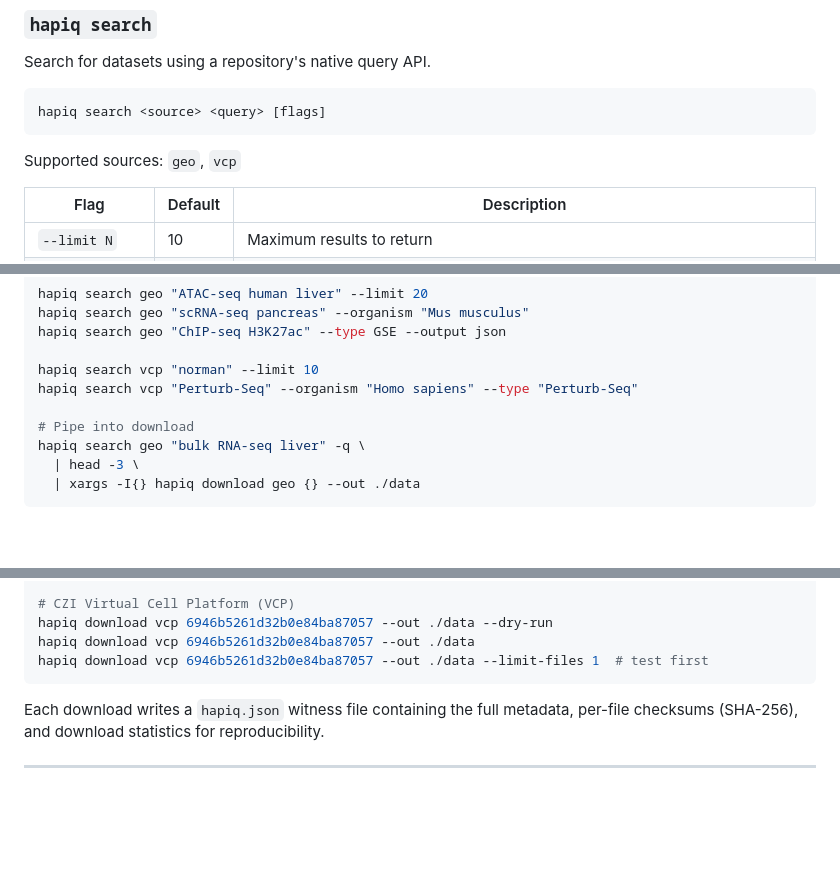
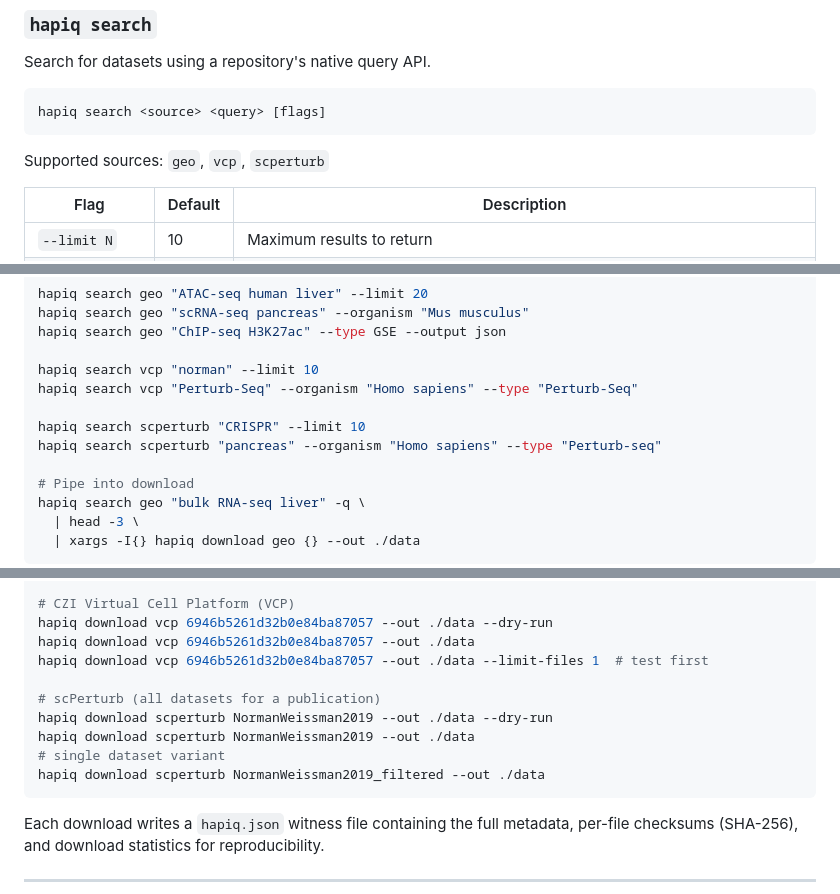
Before and after one commit to btraven00/hapiq, a Markdown page: README.md, 3 parts joined by grey strips. Drawn GitHub-style; blank space fills up the shorter version.

Commit message:
docs: add scperturb to readme

````diff
--- a/README.md
+++ b/README.md
@@ -102,7 +103,7 @@ Search for datasets using a repository's native query API.
 hapiq search <source> <query> [flags]
 ```
 
-Supported sources: `geo`, `vcp`
+Supported sources: `geo`, `vcp`, `scperturb`
 
 | Flag | Default | Description |
 |------|---------|-------------|
@@ -127,6 +128,9 @@ hapiq search geo "ChIP-seq H3K27ac" --type GSE --output json
 
 hapiq search vcp "norman" --limit 10
 hapiq search vcp "Perturb-Seq" --organism "Homo sapiens" --type "Perturb-Seq"
+
+hapiq search scperturb "CRISPR" --limit 10
+hapiq search scperturb "pancreas" --organism "Homo sapiens" --type "Perturb-seq"
 
 # Pipe into download
 hapiq search geo "bulk RNA-seq liver" -q \
@@ -223,6 +227,12 @@ hapiq download ensembl fungi:47:gff3:saccharomyces_cerevisiae --out ./data
 hapiq download vcp 6946b5261d32b0e84ba87057 --out ./data --dry-run
 hapiq download vcp 6946b5261d32b0e84ba87057 --out ./data
 hapiq download vcp 6946b5261d32b0e84ba87057 --out ./data --limit-files 1  # test first
+
+# scPerturb (all datasets for a publication)
+hapiq download scperturb NormanWeissman2019 --out ./data --dry-run
+hapiq download scperturb NormanWeissman2019 --out ./data
+# single dataset variant
+hapiq download scperturb NormanWeissman2019_filtered --out ./data
 ```
 
 Each download writes a `hapiq.json` witness file containing the full metadata, per-file checksums (SHA-256), and download statistics for reproducibility.
````
Also changed, not shown: other parts of README.md (+1 -0 lines).
